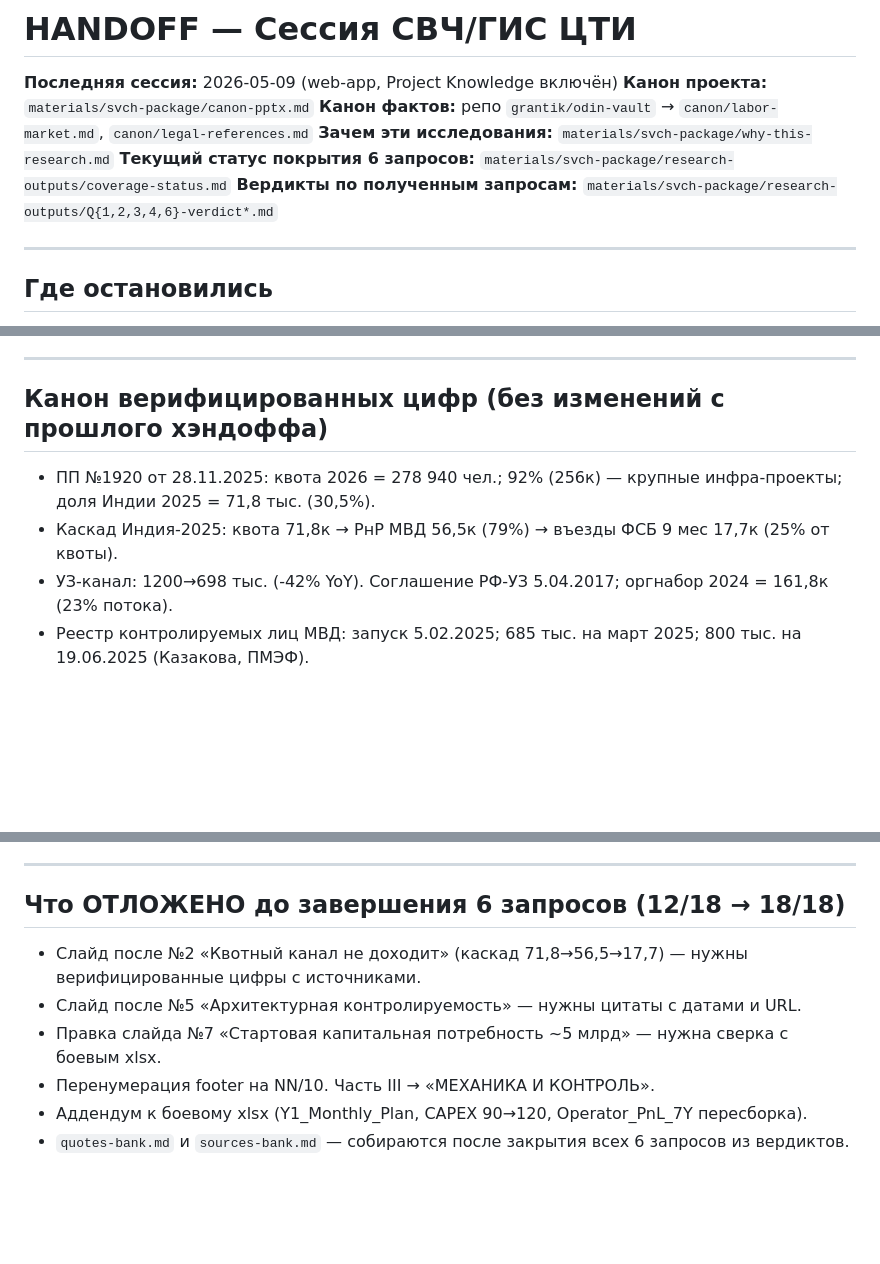
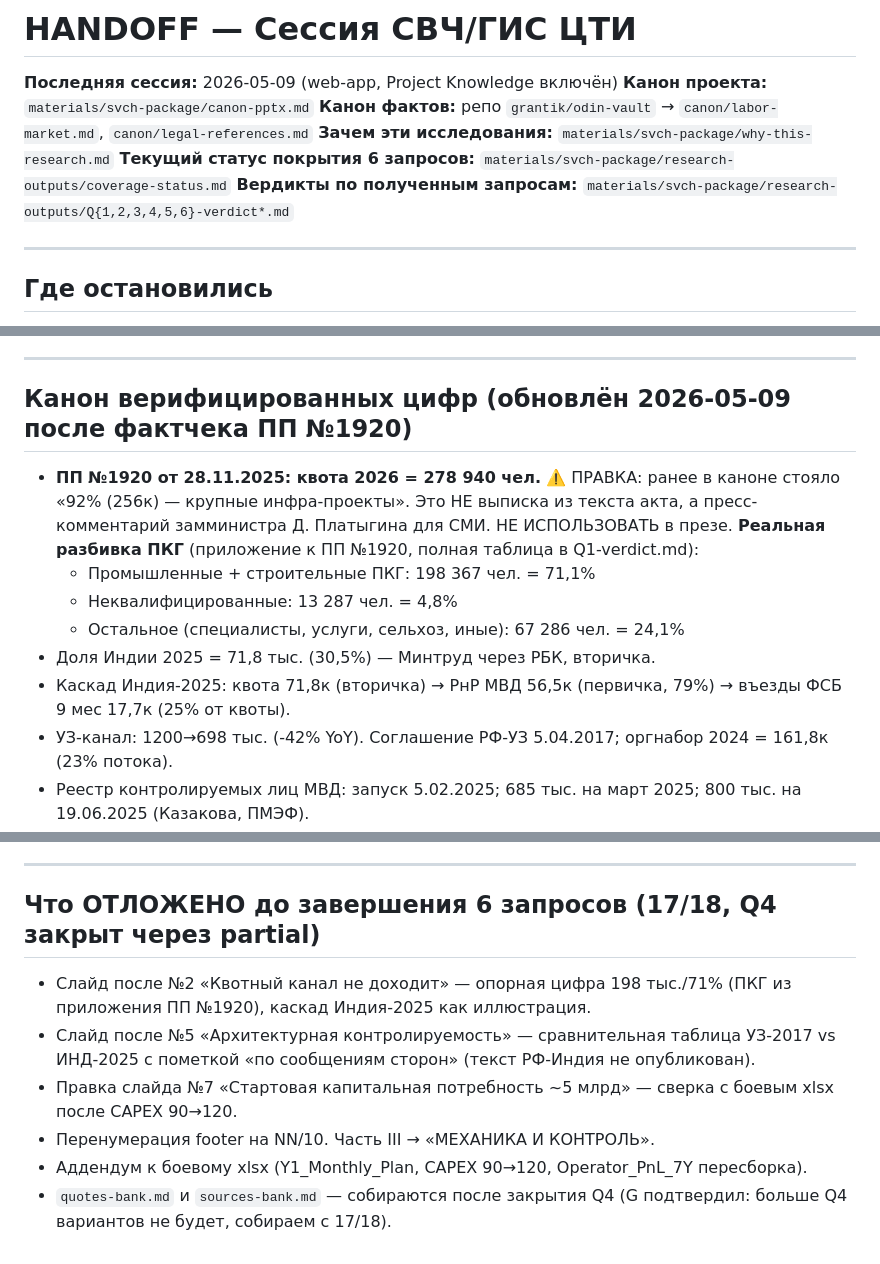
Before and after one commit to Grantik/rostec-map, a Markdown page: materials/svch-package/HANDOFF.md, 3 parts joined by grey strips. Rendered like a GitHub page; blank space fills up the shorter version.

```diff
--- a/materials/svch-package/HANDOFF.md
+++ b/materials/svch-package/HANDOFF.md
@@ -5,7 +5,7 @@
 **Канон фактов:** репо `grantik/odin-vault` → `canon/labor-market.md`, `canon/legal-references.md`
 **Зачем эти исследования:** `materials/svch-package/why-this-research.md`
 **Текущий статус покрытия 6 запросов:** `materials/svch-package/research-outputs/coverage-status.md`
-**Вердикты по полученным запросам:** `materials/svch-package/research-outputs/Q{1,2,3,4,6}-verdict*.md`
+**Вердикты по полученным запросам:** `materials/svch-package/research-outputs/Q{1,2,3,4,5,6}-verdict*.md`
 
 ---
 
@@ -75,10 +57,16 @@ G будет пропускать каждый запрос через **3 ра
 
 ---
 
-## Канон верифицированных цифр (без изменений с прошлого хэндоффа)
+## Канон верифицированных цифр (обновлён 2026-05-09 после фактчека ПП №1920)
 
-- ПП №1920 от 28.11.2025: квота 2026 = 278 940 чел.; 92% (256к) — крупные инфра-проекты; доля Индии 2025 = 71,8 тыс. (30,5%).
-- Каскад Индия-2025: квота 71,8к → РнР МВД 56,5к (79%) → въезды ФСБ 9 мес 17,7к (25% от квоты).
+- **ПП №1920 от 28.11.2025: квота 2026 = 278 940 чел.**
+  ⚠️ ПРАВКА: ранее в каноне стояло «92% (256к) — крупные инфра-проекты». Это НЕ выписка из текста акта, а пресс-комментарий замминистра Д. Платыгина для СМИ. НЕ ИСПОЛЬЗОВАТЬ в презе.
+  **Реальная разбивка ПКГ** (приложение к ПП №1920, полная таблица в Q1-verdict.md):
+  - Промышленные + строительные ПКГ: 198 367 чел. = 71,1%
+  - Неквалифицированные: 13 287 чел. = 4,8%
+  - Остальное (специалисты, услуги, сельхоз, иные): 67 286 чел. = 24,1%
+- Доля Индии 2025 = 71,8 тыс. (30,5%) — Минтруд через РБК, вторичка.
+- Каскад Индия-2025: квота 71,8к (вторичка) → РнР МВД 56,5к (первичка, 79%) → въезды ФСБ 9 мес 17,7к (25% от квоты).
 - УЗ-канал: 1200→698 тыс. (-42% YoY). Соглашение РФ-УЗ 5.04.2017; оргнабор 2024 = 161,8к (23% потока).
 - Реестр контролируемых лиц МВД: запуск 5.02.2025; 685 тыс. на март 2025; 800 тыс. на 19.06.2025 (Казакова, ПМЭФ).
 - Котяков (Минтруд) окт.2024: «свободный въезд в страну и потом длительный поиск работодателя с непонятными условиями трудоустройства — это неправильно».
@@ -96,11 +84,11 @@ G будет пропускать каждый запрос через **3 ра
 
 ---
 
-## Что ОТЛОЖЕНО до завершения 6 запросов (12/18 → 18/18)
+## Что ОТЛОЖЕНО до завершения 6 запросов (17/18, Q4 закрыт через partial)
 
-- Слайд после №2 «Квотный канал не доходит» (каскад 71,8→56,5→17,7) — нужны верифицированные цифры с источниками.
-- Слайд после №5 «Архитектурная контролируемость» — нужны цитаты с датами и URL.
-- Правка слайда №7 «Стартовая капитальная потребность ~5 млрд» — нужна сверка с боевым xlsx.
+- Слайд после №2 «Квотный канал не доходит» — опорная цифра 198 тыс./71% (ПКГ из приложения ПП №1920), каскад Индия-2025 как иллюстрация.
+- Слайд после №5 «Архитектурная контролируемость» — сравнительная таблица УЗ-2017 vs ИНД-2025 с пометкой «по сообщениям сторон» (текст РФ-Индия не опубликован).
+- Правка слайда №7 «Стартовая капитальная потребность ~5 млрд» — сверка с боевым xlsx после CAPEX 90→120.
 - Перенумерация footer на NN/10. Часть III → «МЕХАНИКА И КОНТРОЛЬ».
 - Аддендум к боевому xlsx (Y1_Monthly_Plan, CAPEX 90→120, Operator_PnL_7Y пересборка).
-- `quotes-bank.md` и `sources-bank.md` — собираются после закрытия всех 6 запросов из вердиктов.
+- `quotes-bank.md` и `sources-bank.md` — собираются после закрытия Q4 (G подтвердил: больше Q4 вариантов не будет, собираем с 17/18).
```
Also changed, not shown: other parts of materials/svch-package/HANDOFF.md (+11 -29 lines), 2 other files.
